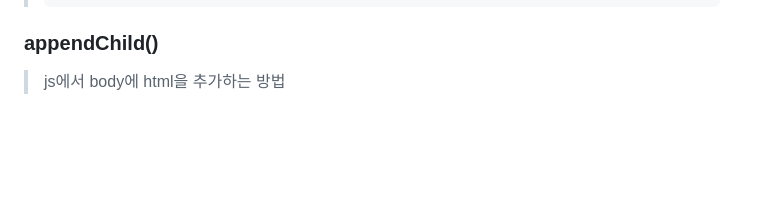
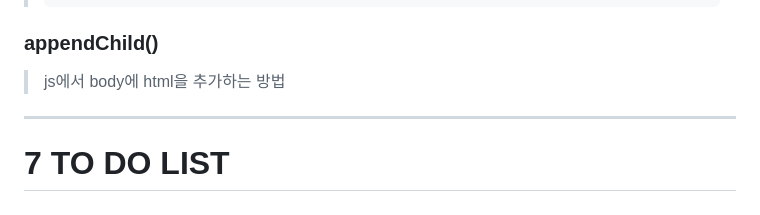
Before and after one commit to 2ee000/NomadCoder_VanilaJS, a Markdown page: summary.md, the part around the change. GitHub-like rendering; blank space fills up the shorter version.

```diff
--- a/summary.md
+++ b/summary.md
@@ -521,3 +521,6 @@
 
 ### appendChild()
 > js에서 body에 html을 추가하는 방법
+---
+# 7 TO DO LIST
+###
```
